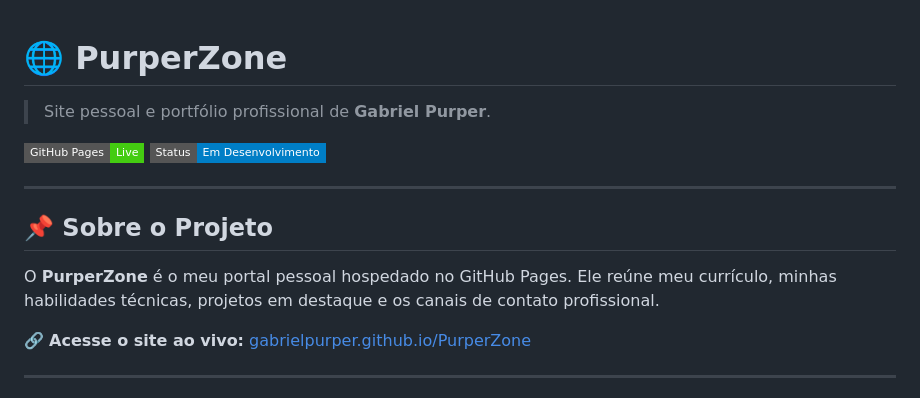
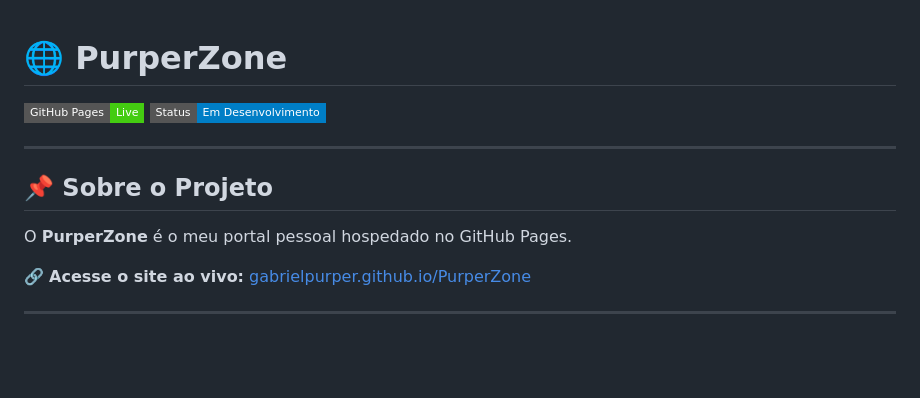
Before and after one commit to GabrielPurper/PurperZone, a Markdown page: README.md, the part around the change. GitHub-like rendering; badges without logos; blank space fills up the shorter version.

```diff
--- a/README.md
+++ b/README.md
@@ -1,6 +1,4 @@
 # 🌐 PurperZone
-
-> Site pessoal e portfólio profissional de **Gabriel Purper**.
 
 ![GitHub Pages](https://img.shields.io/badge/GitHub%20Pages-Live-brightgreen?style=flat-square&logo=github)
 ![Status](https://img.shields.io/badge/Status-Em%20Desenvolvimento-blue?style=flat-square)
@@ -9,7 +7,7 @@
 
 ## 📌 Sobre o Projeto
 
-O **PurperZone** é o meu portal pessoal hospedado no GitHub Pages. Ele reúne meu currículo, minhas habilidades técnicas, projetos em destaque e os canais de contato profissional.
+O **PurperZone** é o meu portal pessoal hospedado no GitHub Pages.
 
 🔗 **Acesse o site ao vivo:** [gabrielpurper.github.io/PurperZone](https://gabrielpurper.github.io/PurperZone/)
 
```
